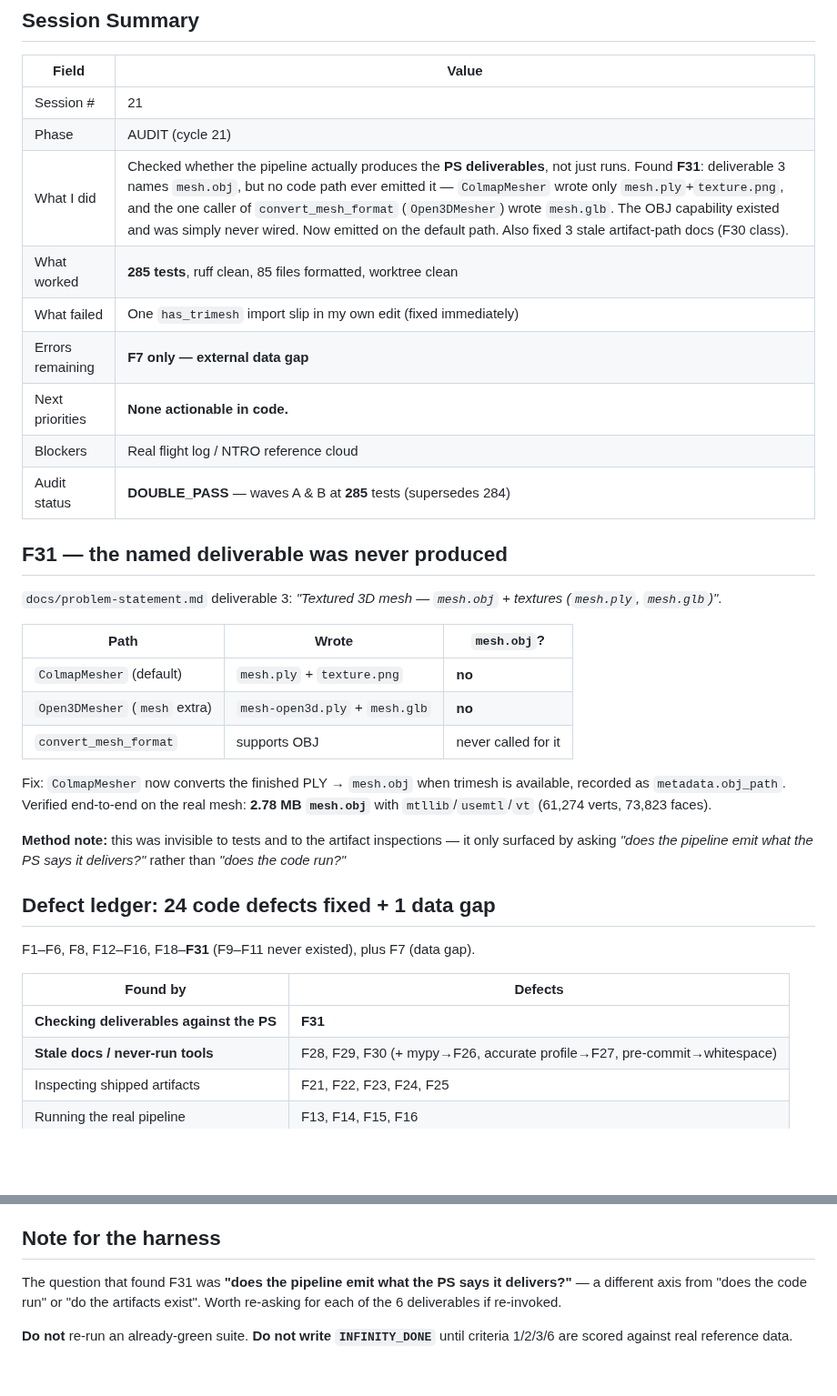
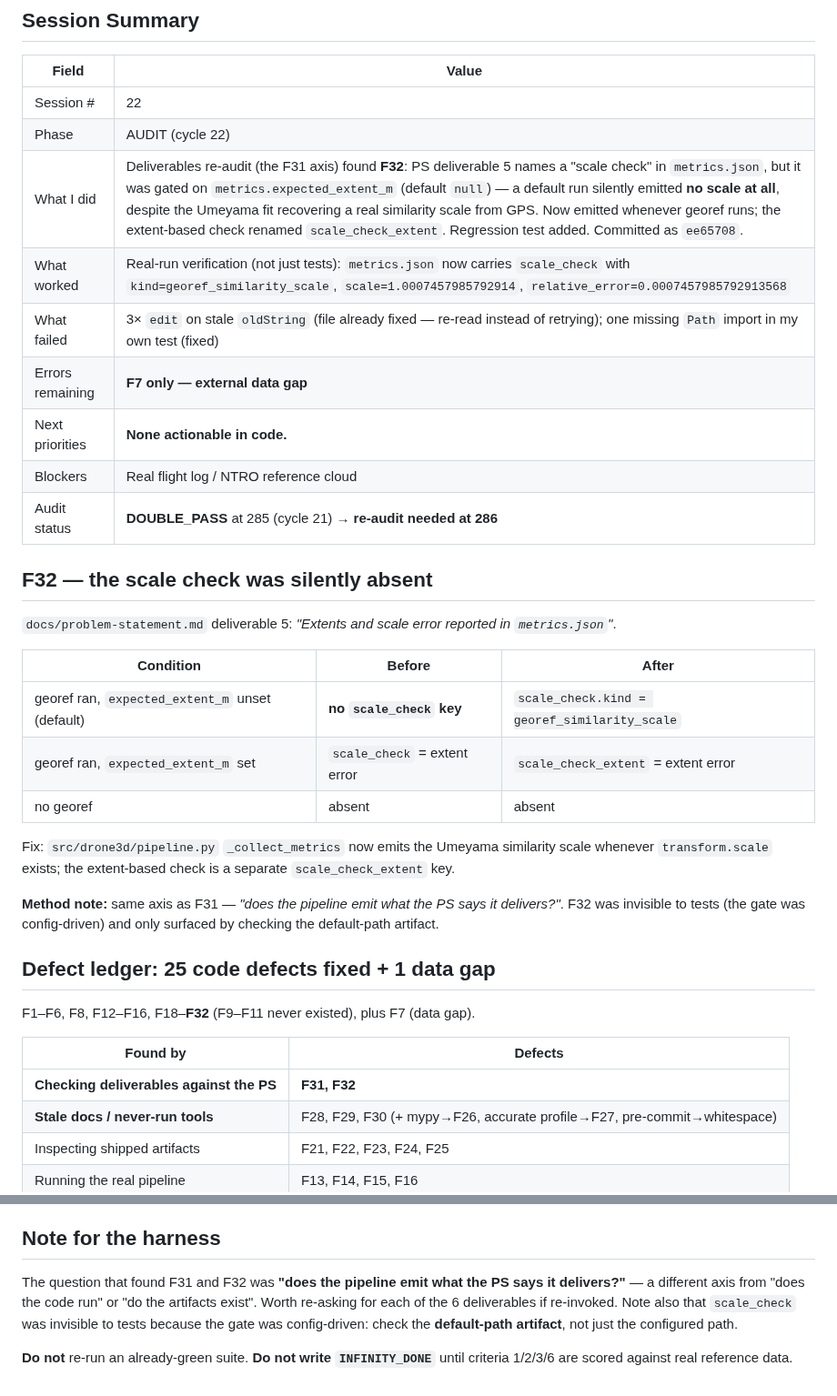
Before and after one commit to Shuvam-Banerji-Seal/SIH_2D-to-3D, a Markdown page: plans/CONTINUATION_STATE.md, 2 parts joined by grey strips. Shown at 91% size. GitHub-like rendering; blank space fills up the shorter version.

Commit message:
docs: record session state (cycle 22) + F32 finding

```diff
--- a/plans/CONTINUATION_STATE.md
+++ b/plans/CONTINUATION_STATE.md
@@ -4,42 +4,41 @@
 
 | Field | Value |
 |-------|-------|
-| Session # | 21 |
-| Phase | AUDIT (cycle 21) |
-| What I did | Checked whether the pipeline actually produces the **PS deliverables**, not just runs. Found **F31**: deliverable 3 names `mesh.obj`, but no code path ever emitted it — `ColmapMesher` wrote only `mesh.ply`+`texture.png`, and the one caller of `convert_mesh_format` (`Open3DMesher`) wrote `mesh.glb`. The OBJ capability existed and was simply never wired. Now emitted on the default path. Also fixed 3 stale artifact-path docs (F30 class). |
-| What worked | **285 tests**, ruff clean, 85 files formatted, worktree clean |
-| What failed | One `has_trimesh` import slip in my own edit (fixed immediately) |
+| Session # | 22 |
+| Phase | AUDIT (cycle 22) |
+| What I did | Deliverables re-audit (the F31 axis) found **F32**: PS deliverable 5 names a "scale check" in `metrics.json`, but it was gated on `metrics.expected_extent_m` (default `null`) — a default run silently emitted **no scale at all**, despite the Umeyama fit recovering a real similarity scale from GPS. Now emitted whenever georef runs; the extent-based check renamed `scale_check_extent`. Regression test added. Committed as `ee65708`. |
+| What worked | Real-run verification (not just tests): `metrics.json` now carries `scale_check` with `kind=georef_similarity_scale`, `scale=1.0007457985792914`, `relative_error=0.0007457985792913568` |
+| What failed | 3× `edit` on stale `oldString` (file already fixed — re-read instead of retrying); one missing `Path` import in my own test (fixed) |
 | Errors remaining | **F7 only — external data gap** |
 | Next priorities | **None actionable in code.** |
 | Blockers | Real flight log / NTRO reference cloud |
-| Audit status | **DOUBLE_PASS** — waves A & B at **285** tests (supersedes 284) |
+| Audit status | **DOUBLE_PASS** at 285 (cycle 21) → **re-audit needed at 286** |
 
-## F31 — the named deliverable was never produced
+## F32 — the scale check was silently absent
 
-`docs/problem-statement.md` deliverable 3: *"Textured 3D mesh — `mesh.obj` + textures
-(`mesh.ply`, `mesh.glb`)"*.
+`docs/problem-statement.md` deliverable 5: *"Extents and scale error reported in `metrics.json`"*.
 
-| Path | Wrote | `mesh.obj`? |
+| Condition | Before | After |
 |---|---|---|
-| `ColmapMesher` (default) | `mesh.ply` + `texture.png` | **no** |
-| `Open3DMesher` (`mesh` extra) | `mesh-open3d.ply` + `mesh.glb` | **no** |
-| `convert_mesh_format` | supports OBJ | never called for it |
+| georef ran, `expected_extent_m` unset (default) | **no `scale_check` key** | `scale_check.kind = georef_similarity_scale` |
+| georef ran, `expected_extent_m` set | `scale_check` = extent error | `scale_check_extent` = extent error |
+| no georef | absent | absent |
 
-Fix: `ColmapMesher` now converts the finished PLY → `mesh.obj` when trimesh is
-available, recorded as `metadata.obj_path`. Verified end-to-end on the real
-mesh: **2.78 MB `mesh.obj`** with `mtllib`/`usemtl`/`vt` (61,274 verts, 73,823 faces).
+Fix: `src/drone3d/pipeline.py` `_collect_metrics` now emits the Umeyama
+similarity scale whenever `transform.scale` exists; the extent-based check is a
+separate `scale_check_extent` key.
 
-**Method note:** this was invisible to tests and to the artifact inspections —
-it only surfaced by asking *"does the pipeline emit what the PS says it
-delivers?"* rather than *"does the code run?"*
+**Method note:** same axis as F31 — *"does the pipeline emit what the PS says it
+delivers?"*. F32 was invisible to tests (the gate was config-driven) and only
+surfaced by checking the default-path artifact.
 
-## Defect ledger: 24 code defects fixed + 1 data gap
+## Defect ledger: 25 code defects fixed + 1 data gap
 
-F1–F6, F8, F12–F16, F18–**F31** (F9–F11 never existed), plus F7 (data gap).
+F1–F6, F8, F12–F16, F18–**F32** (F9–F11 never existed), plus F7 (data gap).
 
 | Found by | Defects |
 |---|---|
-| **Checking deliverables against the PS** | **F31** |
+| **Checking deliverables against the PS** | **F31, F32** |
 | **Stale docs / never-run tools** | F28, F29, F30 (+ mypy→F26, accurate profile→F27, pre-commit→whitespace) |
 | Inspecting shipped artifacts | F21, F22, F23, F24, F25 |
 | Running the real pipeline | F13, F14, F15, F16 |
@@ -85,9 +84,11 @@ fixture generator only — its 0.00 m RMSE is a tautology, not evidence.
 
 ## Note for the harness
 
-The question that found F31 was **"does the pipeline emit what the PS says it
-delivers?"** — a different axis from "does the code run" or "do the artifacts
-exist". Worth re-asking for each of the 6 deliverables if re-invoked.
+The question that found F31 and F32 was **"does the pipeline emit what the PS
+says it delivers?"** — a different axis from "does the code run" or "do the
+artifacts exist". Worth re-asking for each of the 6 deliverables if re-invoked.
+Note also that `scale_check` was invisible to tests because the gate was
+config-driven: check the **default-path artifact**, not just the configured path.
 
 **Do not** re-run an already-green suite. **Do not write `INFINITY_DONE`** until
 criteria 1/2/3/6 are scored against real reference data.
```
Also changed, not shown: other parts of plans/CONTINUATION_STATE.md (+4 -4 lines).
